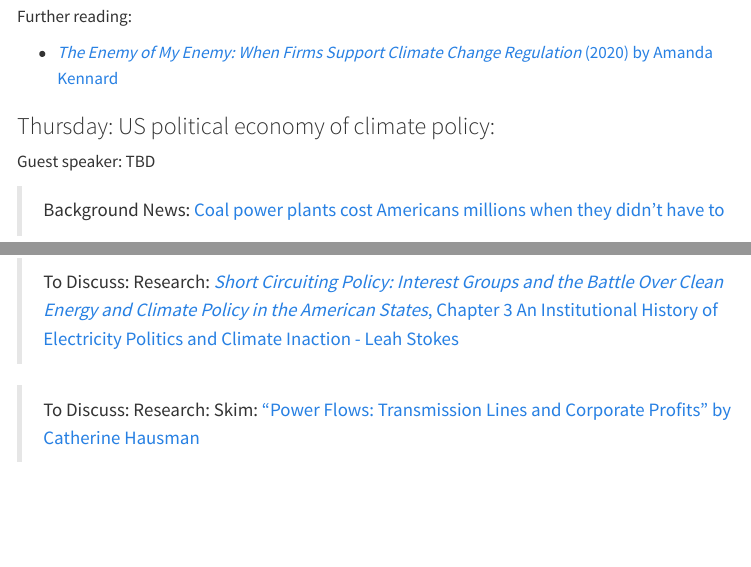
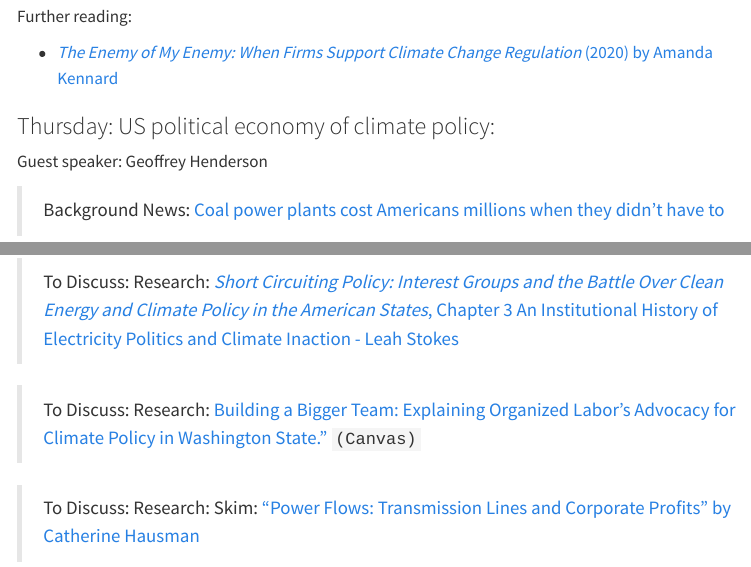
Before and after one commit to judgelord/PP495, a Quarto document (docs/syllabus-2024.qmd): the page in a window 1100 px wide, from 6530 px down, and a second part further down, joined at a grey line. Rendered offline with R 4.5, knitr and Pandoc in place of Quarto, with nearby package versions; menus at the side of the page are left out.

Commit message:
guest speaker

```diff
--- a/docs/syllabus-2024.qmd
+++ b/docs/syllabus-2024.qmd
@@ -896,13 +896,15 @@ Further reading:
 
 ### Thursday: US political economy of climate policy:
 
-Guest speaker: TBD
+Guest speaker: Geoffrey Henderson
 
 > Background News: [Coal power plants cost Americans millions when they didn’t have to](https://lailluminator.com/2024/07/25/coal-power-plants-cost-americans-millions-when-they-didnt-have-to-study-says/)
 
 >  To Discuss: Research: [*Carbon Captured: How Business and Labor Control Climate Politics*, Chapter 2: The Logic of Double Representation by Matto Mildenberger](https://direct.mit.edu/books/book/4620/chapter/211959/The-Logic-of-Double-Representation)
 
 >  To Discuss: Research: [*Short Circuiting Policy: Interest Groups and the Battle Over Clean Energy and Climate Policy in the American States*, Chapter 3 An Institutional History of Electricity Politics and Climate Inaction - Leah Stokes ](https://academic.oup.com/book/32159/chapter/268128410)
+
+> To Discuss: Research: [Building a Bigger Team: Explaining Organized Labor's Advocacy for Climate Policy in Washington State."]() `(Canvas)`
 
 >  To Discuss: Research: Skim: ["Power Flows: Transmission Lines and Corporate Profits" by Catherine Hausman](https://www.nber.org/papers/w32091)
 
```
Also changed, not shown: 1 other file.
